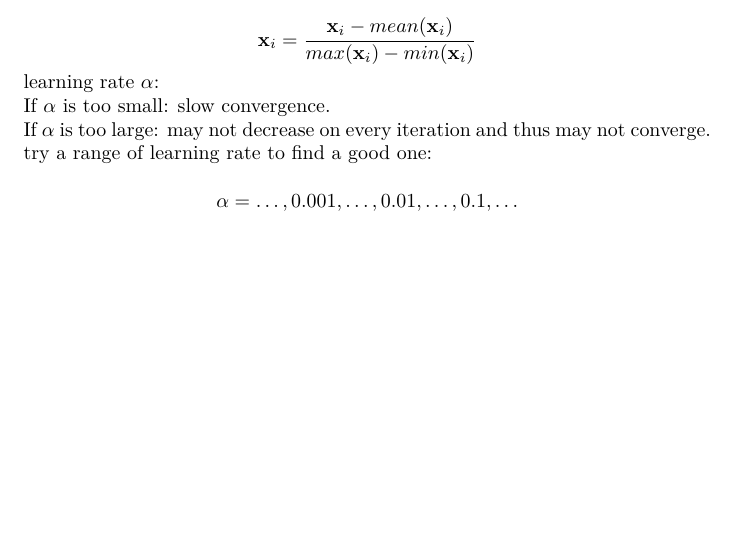
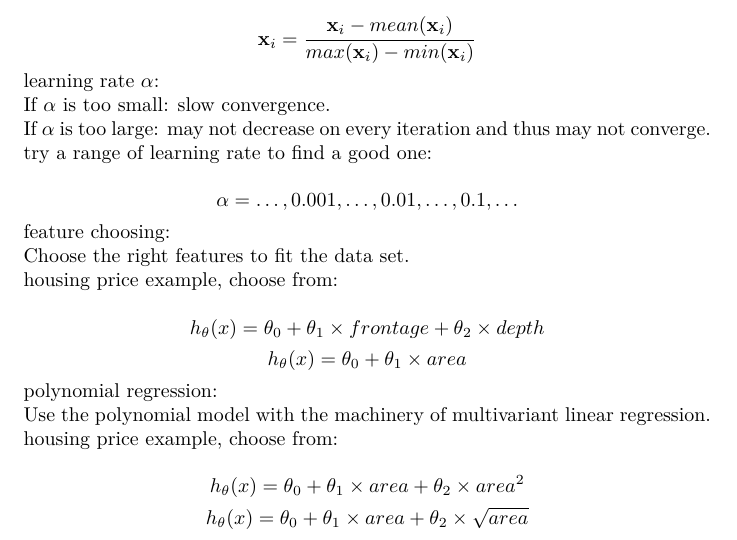
Before and after one commit to MDataResearch/ml_notes, a LaTeX document (note.tex): part of page 5 of 6, cut so that both start at the same text, the shorter picture padded with empty space. Compiled offline with XeLaTeX.

Commit message:
add feature choosing

```diff
--- a/note.tex
+++ b/note.tex
@@ -230,6 +230,24 @@ x_n
 
 \[\alpha = \dots, 0.001, \dots, 0.01, \dots, 0.1, \dots\]
 
+\noindent feature choosing:
+
+\noindent Choose the right features to fit the data set.
+
+\noindent housing price example, choose from:
+
+\[h_{\theta}(x) = \theta_0 + \theta_1 \times frontage + \theta_2 \times depth\]
+\[h_{\theta}(x) = \theta_0 + \theta_1 \times area\]
+
+\noindent polynomial regression:
+
+\noindent Use the polynomial model with the machinery of multivariant linear regression.
+
+\noindent housing price example, choose from:
+
+\[h_{\theta}(x) = \theta_0 + \theta_1 \times area + \theta_2 \times area^2\]
+\[h_{\theta}(x) = \theta_0 + \theta_1 \times area + \theta_2 \times \sqrt{area}\]
+
 \subsubsection{Classification}
 
 Classification is the problem of identifying to which
```
